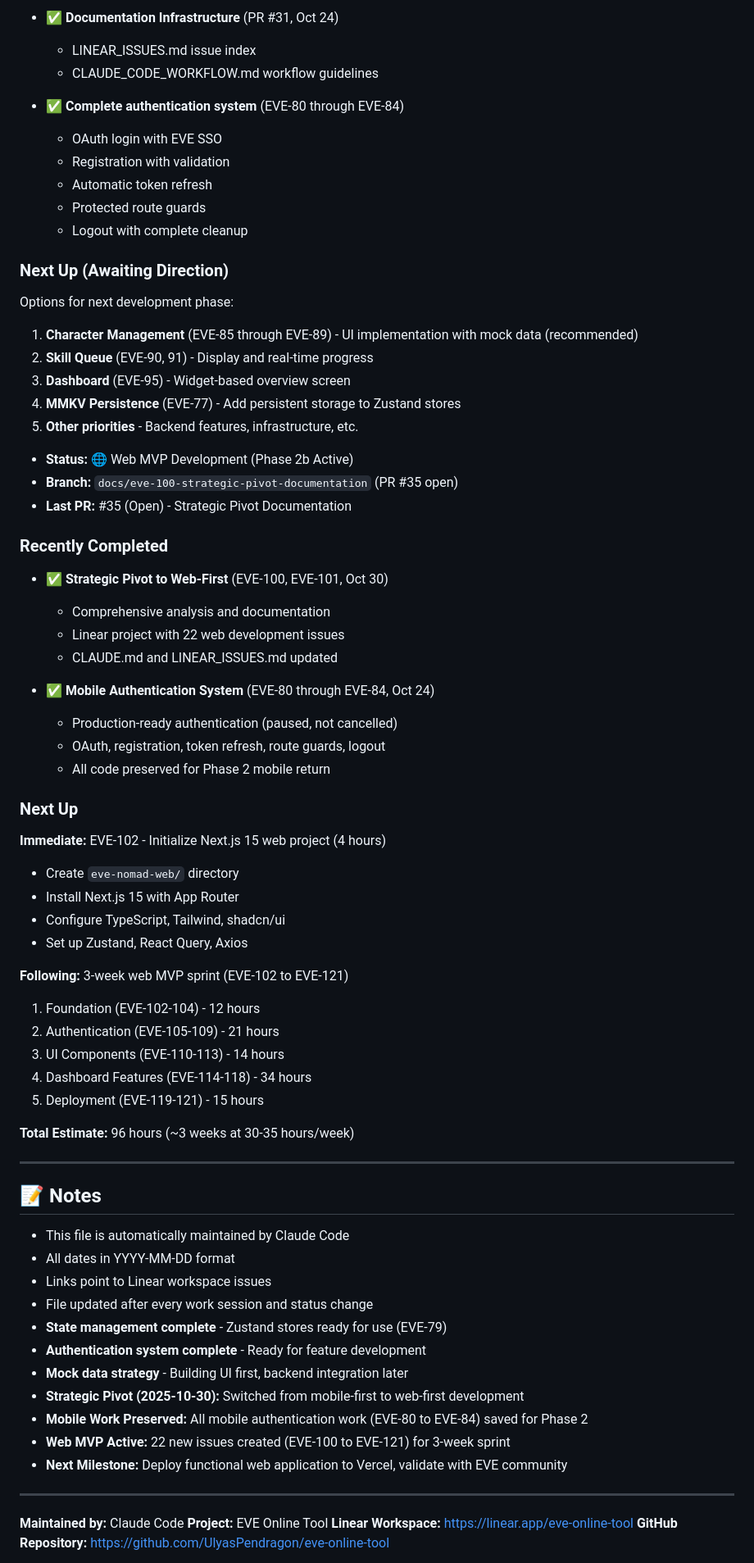
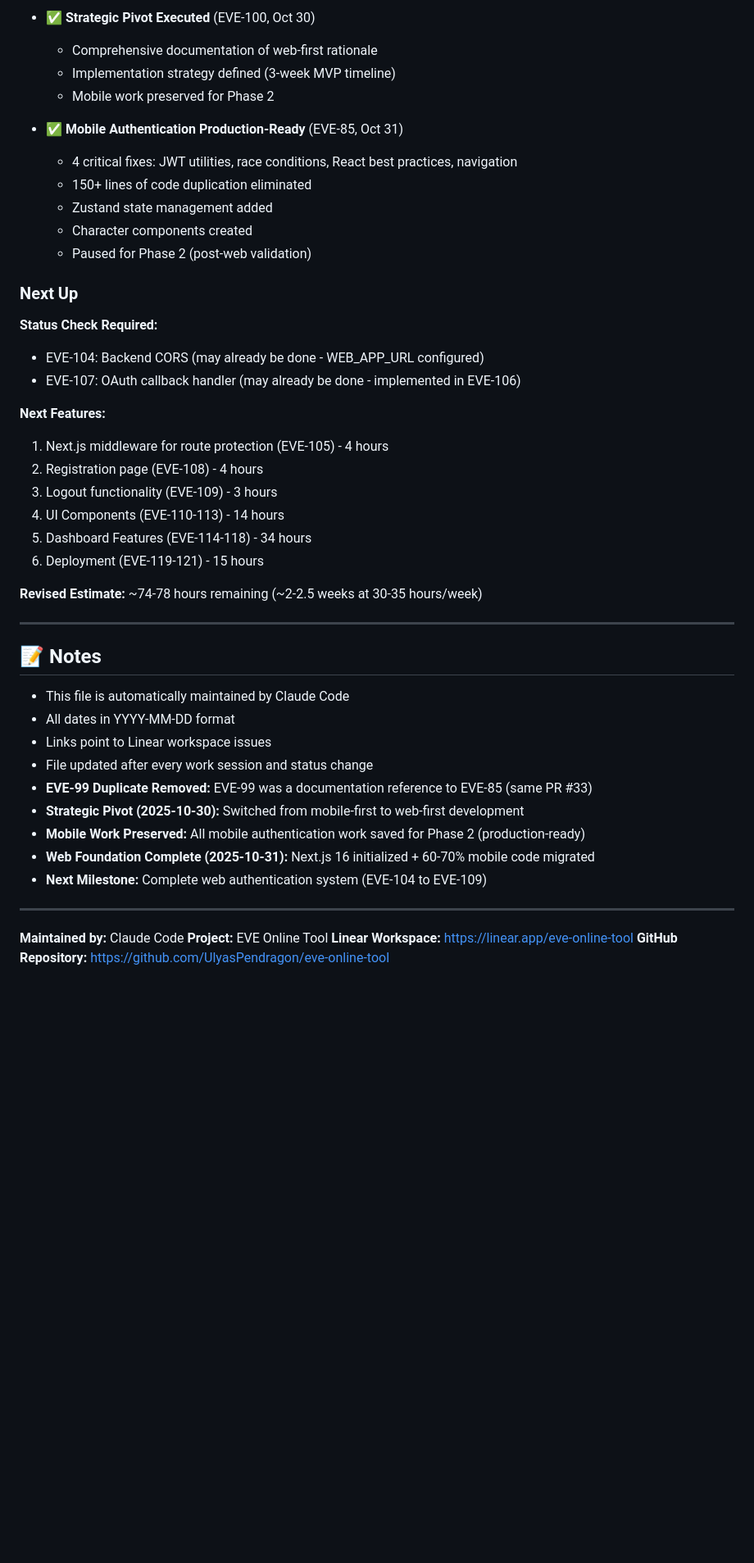
Before and after one commit to UlyasPendragon/eve-online-tool, a Markdown page: LINEAR_ISSUES.md, the part around the change printed below. Shown: that part at 82% size. Rendered like a GitHub page; blank space fills up the shorter version.

```diff
--- a/LINEAR_ISSUES.md
+++ b/LINEAR_ISSUES.md
@@ -573,52 +557,30 @@ After analyzing the EVE Online player ecosystem, we've pivoted from mobile-first
 
-- ✅ **Documentation Infrastructure** (PR #31, Oct 24)
-  - LINEAR_ISSUES.md issue index
-  - CLAUDE_CODE_WORKFLOW.md workflow guidelines
+- ✅ **Strategic Pivot Executed** (EVE-100, Oct 30)
+  - Comprehensive documentation of web-first rationale
+  - Implementation strategy defined (3-week MVP timeline)
+  - Mobile work preserved for Phase 2
 
-- ✅ **Complete authentication system** (EVE-80 through EVE-84)
-  - OAuth login with EVE SSO
-  - Registration with validation
-  - Automatic token refresh
-  - Protected route guards
-  - Logout with complete cleanup
-
-### Next Up (Awaiting Direction)
-Options for next development phase:
-1. **Character Management** (EVE-85 through EVE-89) - UI implementation with mock data (recommended)
-2. **Skill Queue** (EVE-90, 91) - Display and real-time progress
-3. **Dashboard** (EVE-95) - Widget-based overview screen
-4. **MMKV Persistence** (EVE-77) - Add persistent storage to Zustand stores
-5. **Other priorities** - Backend features, infrastructure, etc.
-- **Status:** 🌐 Web MVP Development (Phase 2b Active)
-- **Branch:** `docs/eve-100-strategic-pivot-documentation` (PR #35 open)
-- **Last PR:** #35 (Open) - Strategic Pivot Documentation
-
-### Recently Completed
-- ✅ **Strategic Pivot to Web-First** (EVE-100, EVE-101, Oct 30)
-  - Comprehensive analysis and documentation
-  - Linear project with 22 web development issues
-  - CLAUDE.md and LINEAR_ISSUES.md updated
-
-- ✅ **Mobile Authentication System** (EVE-80 through EVE-84, Oct 24)
-  - Production-ready authentication (paused, not cancelled)
-  - OAuth, registration, token refresh, route guards, logout
-  - All code preserved for Phase 2 mobile return
+- ✅ **Mobile Authentication Production-Ready** (EVE-85, Oct 31)
+  - 4 critical fixes: JWT utilities, race conditions, React best practices, navigation
+  - 150+ lines of code duplication eliminated
+  - Zustand state management added
+  - Character components created
+  - Paused for Phase 2 (post-web validation)
 
 ### Next Up
-**Immediate:** EVE-102 - Initialize Next.js 15 web project (4 hours)
-- Create `eve-nomad-web/` directory
-- Install Next.js 15 with App Router
-- Configure TypeScript, Tailwind, shadcn/ui
-- Set up Zustand, React Query, Axios
+**Status Check Required:**
+- EVE-104: Backend CORS (may already be done - WEB_APP_URL configured)
+- EVE-107: OAuth callback handler (may already be done - implemented in EVE-106)
 
-**Following:** 3-week web MVP sprint (EVE-102 to EVE-121)
-1. Foundation (EVE-102-104) - 12 hours
-2. Authentication (EVE-105-109) - 21 hours
-3. UI Components (EVE-110-113) - 14 hours
-4. Dashboard Features (EVE-114-118) - 34 hours
-5. Deployment (EVE-119-121) - 15 hours
+**Next Features:**
+1. Next.js middleware for route protection (EVE-105) - 4 hours
+2. Registration page (EVE-108) - 4 hours
+3. Logout functionality (EVE-109) - 3 hours
+4. UI Components (EVE-110-113) - 14 hours
+5. Dashboard Features (EVE-114-118) - 34 hours
+6. Deployment (EVE-119-121) - 15 hours
 
-**Total Estimate:** 96 hours (~3 weeks at 30-35 hours/week)
+**Revised Estimate:** ~74-78 hours remaining (~2-2.5 weeks at 30-35 hours/week)
 
 ---
 
@@ -628,13 +590,11 @@ Options for next development phase:
 - All dates in YYYY-MM-DD format
 - Links point to Linear workspace issues
 - File updated after every work session and status change
-- **State management complete** - Zustand stores ready for use (EVE-79)
-- **Authentication system complete** - Ready for feature development
-- **Mock data strategy** - Building UI first, backend integration later
+- **EVE-99 Duplicate Removed:** EVE-99 was a documentation reference to EVE-85 (same PR #33)
 - **Strategic Pivot (2025-10-30):** Switched from mobile-first to web-first development
-- **Mobile Work Preserved:** All mobile authentication work (EVE-80 to EVE-84) saved for Phase 2
-- **Web MVP Active:** 22 new issues created (EVE-100 to EVE-121) for 3-week sprint
-- **Next Milestone:** Deploy functional web application to Vercel, validate with EVE community
+- **Mobile Work Preserved:** All mobile authentication work saved for Phase 2 (production-ready)
+- **Web Foundation Complete (2025-10-31):** Next.js 16 initialized + 60-70% mobile code migrated
+- **Next Milestone:** Complete web authentication system (EVE-104 to EVE-109)
 
 ---
 
```
Also changed, not shown: other parts of LINEAR_ISSUES.md (+61 -77 lines).
